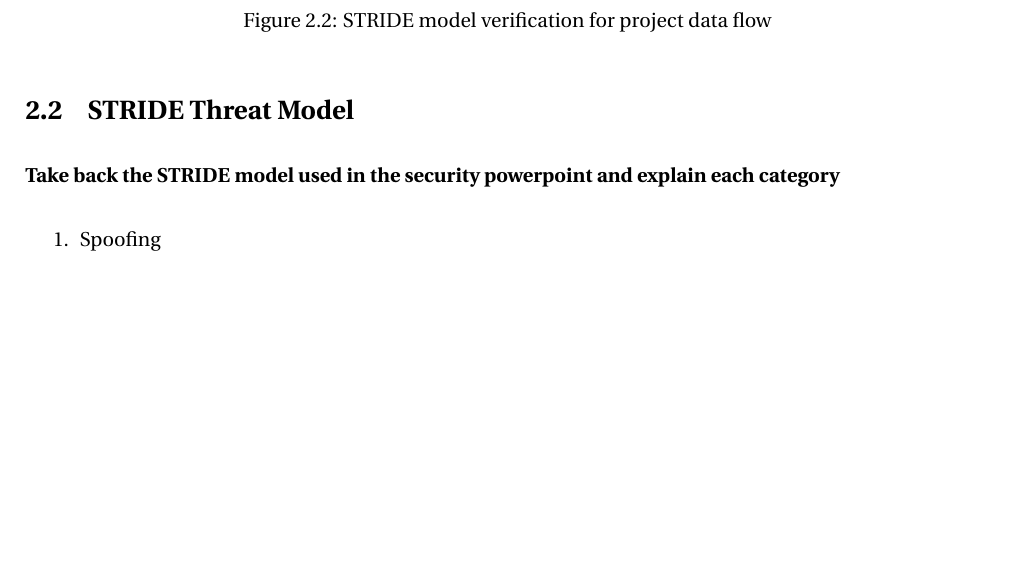
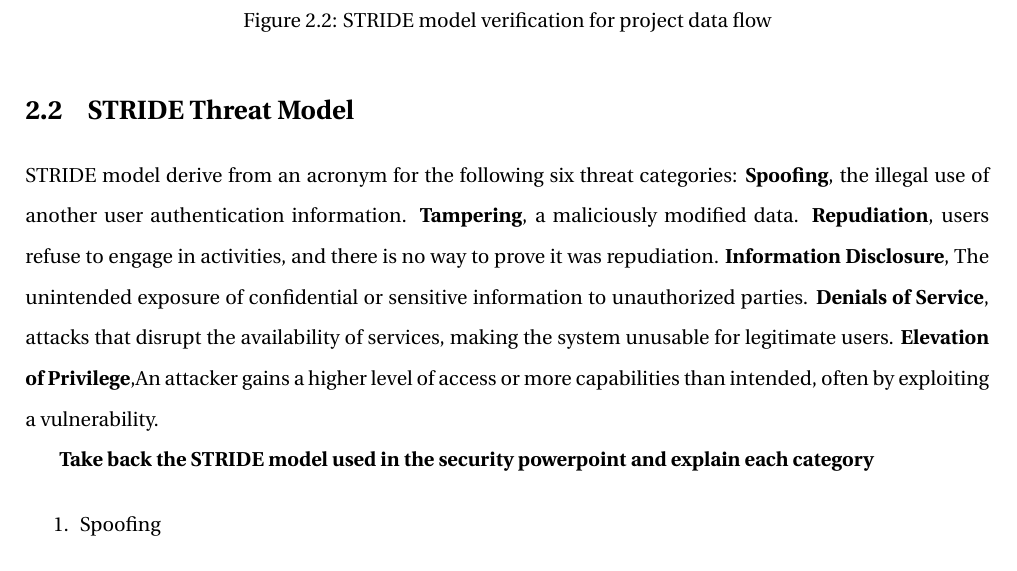
Before and after one commit to CedricS789/ELEC-H423---IoT-Project, a LaTeX document (Report/report.tex, which reads Report/Threat_Model.tex): part of page 6 of 13, cut so that both start at the same text, the shorter picture padded with empty space. Compiled offline with pdfLaTeX.

Commit message:
Update Threat_Model.tex

```diff
--- a/Report/Threat_Model.tex
+++ b/Report/Threat_Model.tex
@@ -44,6 +44,8 @@ Figure ~\ref{fig:Diagram_flow_STRIDE}
 
 
 \section{STRIDE Threat Model}
+STRIDE model derive from an acronym for the following six threat categories: \textbf{Spoofing}, the illegal use of another user authentication information. \textbf{Tampering}, a maliciously modified data. \textbf{Repudiation}, users refuse to engage in activities, and there is no way to prove it was repudiation. \textbf{Information Disclosure}, The unintended exposure of confidential or sensitive information to unauthorized parties. \textbf{Denials of Service}, attacks that disrupt the availability of services, making the system unusable for legitimate users. \textbf{Elevation of Privilege},An attacker gains a higher level of access or more capabilities than intended, often by exploiting a vulnerability.
+
 
 \textbf{Take back the STRIDE model used in the security powerpoint and explain each category}
 
```
Also changed, not shown: Report/Threat_Model.tex (1 more changed lines).
